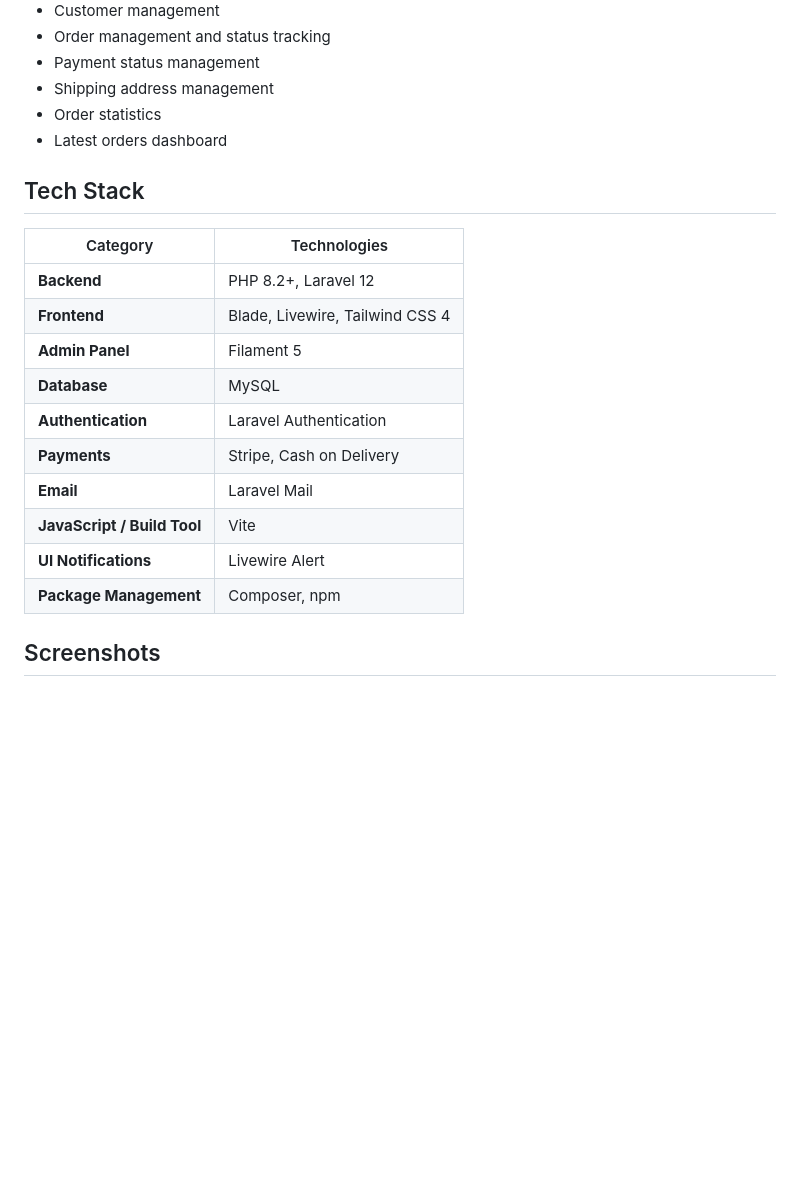
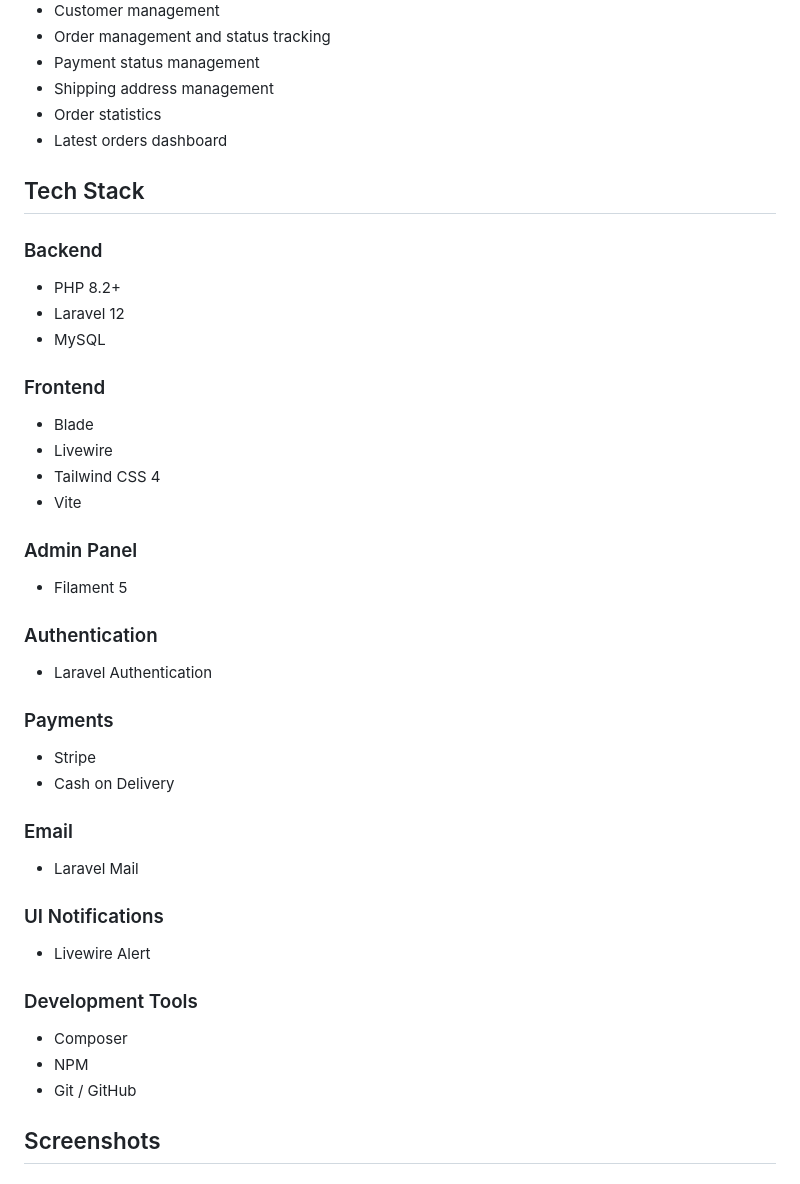
Before and after one commit to unikmulmi/Livewire_Filament_Laravel_E-commerce, a Markdown page: README.md, the part around the change. Drawn GitHub-style; blank space fills up the shorter version.

Commit message:
update on README.md
Updated tech stack section with detailed technologies used.

```diff
--- a/README.md
+++ b/README.md
@@ -33,21 +33,47 @@ ShopHeX provides a complete online shopping experience with product browsing, fi
 * Shipping address management
 * Order statistics
 * Latest orders dashboard
-
 ## Tech Stack
 
-| Category                    | Technologies                    |
-| --------------------------- | ------------------------------- |
-| **Backend**                 | PHP 8.2+, Laravel 12            |
-| **Frontend**                | Blade, Livewire, Tailwind CSS 4 |
-| **Admin Panel**             | Filament 5                      |
-| **Database**                | MySQL                           |
-| **Authentication**          | Laravel Authentication          |
-| **Payments**                | Stripe, Cash on Delivery        |
-| **Email**                   | Laravel Mail                    |
-| **JavaScript / Build Tool** | Vite                            |
-| **UI Notifications**        | Livewire Alert                  |
-| **Package Management**      | Composer, npm                   |
+### Backend
+
+- PHP 8.2+
+- Laravel 12
+- MySQL
+
+### Frontend
+
+- Blade
+- Livewire
+- Tailwind CSS 4
+- Vite
+
+### Admin Panel
+
+- Filament 5
+
+### Authentication
+
+- Laravel Authentication
+
+### Payments
+
+- Stripe
+- Cash on Delivery
+
+### Email
+
+- Laravel Mail
+
+### UI Notifications
+
+- Livewire Alert
+
+### Development Tools
+
+- Composer
+- NPM
+- Git / GitHub
 
 ## Screenshots
 
```
